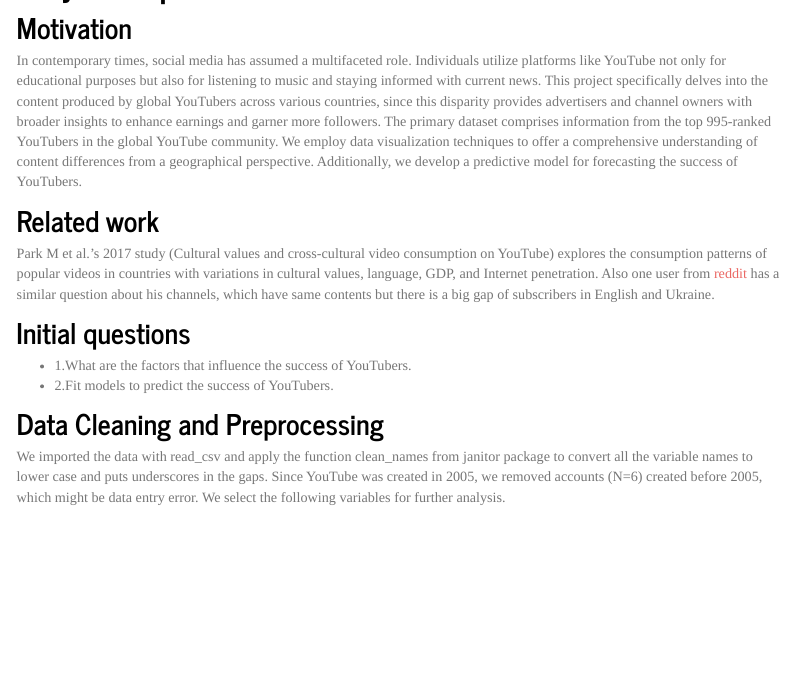
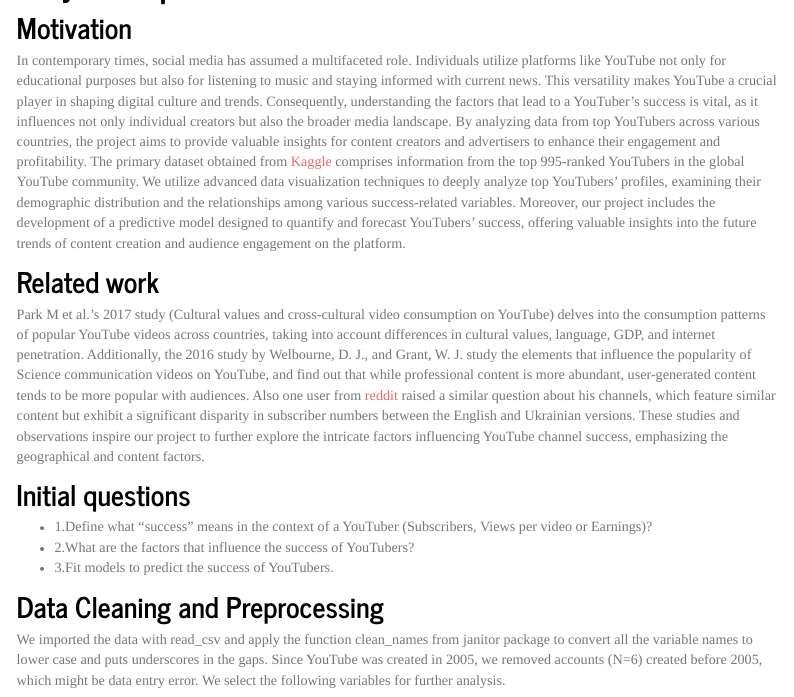
Before and after one commit to Evaaatl/youtube_finalproj.github.io, an R Markdown document (report.Rmd): the page in a window 1100 px wide, from 130 px down. Rendered offline with R 4.5, knitr and Pandoc, with nearby package versions; some code elsewhere in the file could not run offline; menus at the side of the page are left out; column names are cleaned by a stand-in for the janitor package.

Commit message:
add more on motivation and related work

```diff
--- a/report.Rmd
+++ b/report.Rmd
@@ -30,17 +30,18 @@ cleaned_df<-
 
 ## Motivation
 
-In contemporary times, social media has assumed a multifaceted role. Individuals utilize platforms like YouTube not only for educational purposes but also for listening to music and staying informed with current news. This project specifically delves into the content produced by global YouTubers across various countries, since this disparity provides advertisers and channel owners with broader insights to enhance earnings and garner more followers. The primary dataset comprises information from the top 995-ranked YouTubers in the global YouTube community. We employ data visualization techniques to offer a comprehensive understanding of content differences from a geographical perspective. Additionally, we develop a predictive model for forecasting the success of YouTubers.
+In contemporary times, social media has assumed a multifaceted role. Individuals utilize platforms like YouTube not only for educational purposes but also for listening to music and staying informed with current news. This versatility makes YouTube a crucial player in shaping digital culture and trends. Consequently, understanding the factors that lead to a YouTuber's success is vital, as it influences not only individual creators but also the broader media landscape. By analyzing data from top YouTubers across various countries, the project aims to provide valuable insights for content creators and advertisers to enhance their engagement and profitability. The primary dataset obtained from [Kaggle](https://www.kaggle.com/datasets/nelgiriyewithana/global-youtube-statistics-2023) comprises information from the top 995-ranked YouTubers in the global YouTube community. We utilize advanced data visualization techniques to deeply analyze top YouTubers' profiles, examining their demographic distribution and the relationships among various success-related variables. Moreover, our project includes the development of a predictive model designed to quantify and forecast YouTubers' success, offering valuable insights into the future trends of content creation and audience engagement on the platform.
 
 ## Related work
 
-Park M et al.'s 2017 study (Cultural values and cross-cultural video consumption on YouTube) explores the consumption patterns of popular videos in countries with variations in cultural values, language, GDP, and Internet penetration. Also one user from [reddit](https://www.reddit.com/r/youtube/comments/15a1vi0/differences_in_the_content_experience_in/?rdt=42149) has a similar question about his channels, which have same contents but there is a big gap of subscribers in English and Ukraine.
+Park M et al.'s 2017 study (Cultural values and cross-cultural video consumption on YouTube) delves into the consumption patterns of popular YouTube videos across countries, taking into account differences in cultural values, language, GDP, and internet penetration. Additionally, the 2016 study by Welbourne, D. J., and Grant, W. J. study the elements that influence the popularity of Science communication videos on YouTube, and find out that while professional content is more abundant, user-generated content tends to be more popular with audiences. Also one user from [reddit](https://www.reddit.com/r/youtube/comments/15a1vi0/differences_in_the_content_experience_in/?rdt=42149) raised a similar question about his channels, which feature similar content but exhibit a significant disparity in subscriber numbers between the English and Ukrainian versions. These studies and observations inspire our project to further explore the intricate factors influencing YouTube channel success, emphasizing the geographical and content factors.
 
 
 ## Initial questions
 
-- 1.What are the factors that influence the success of YouTubers.
-- 2.Fit models to predict the success of YouTubers.
+- 1.Define what "success" means in the context of a YouTuber (Subscribers, Views per video or Earnings)?
+- 2.What are the factors that influence the success of YouTubers?
+- 3.Fit models to predict the success of YouTubers.
 
 ## Data Cleaning and Preprocessing
 
```
